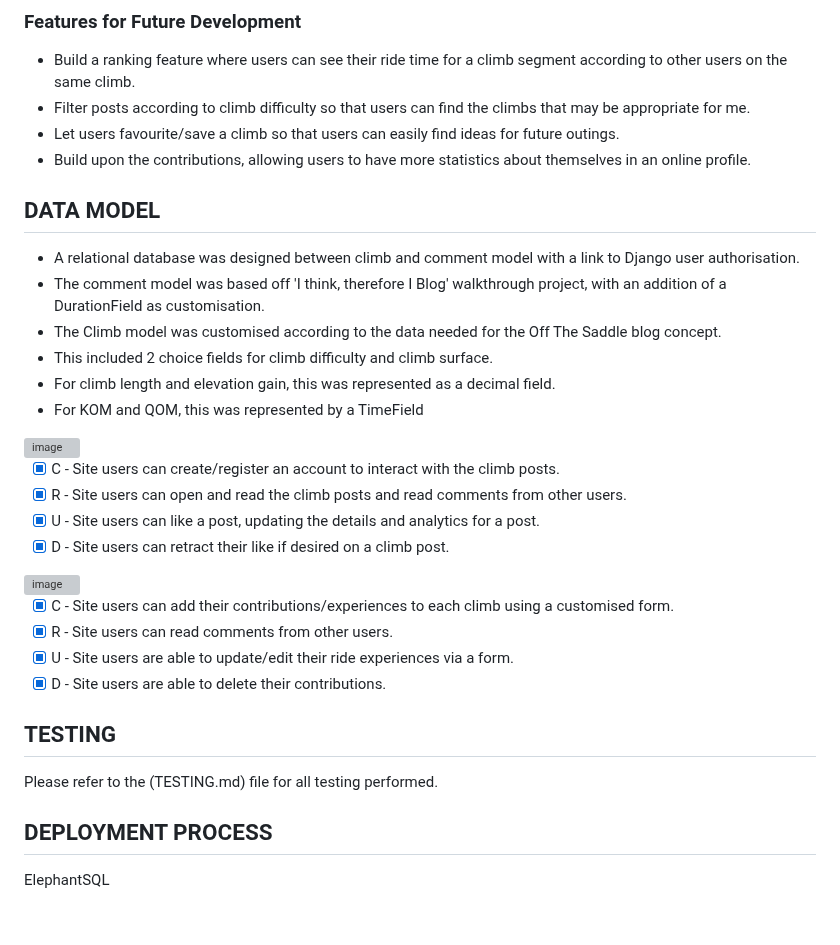
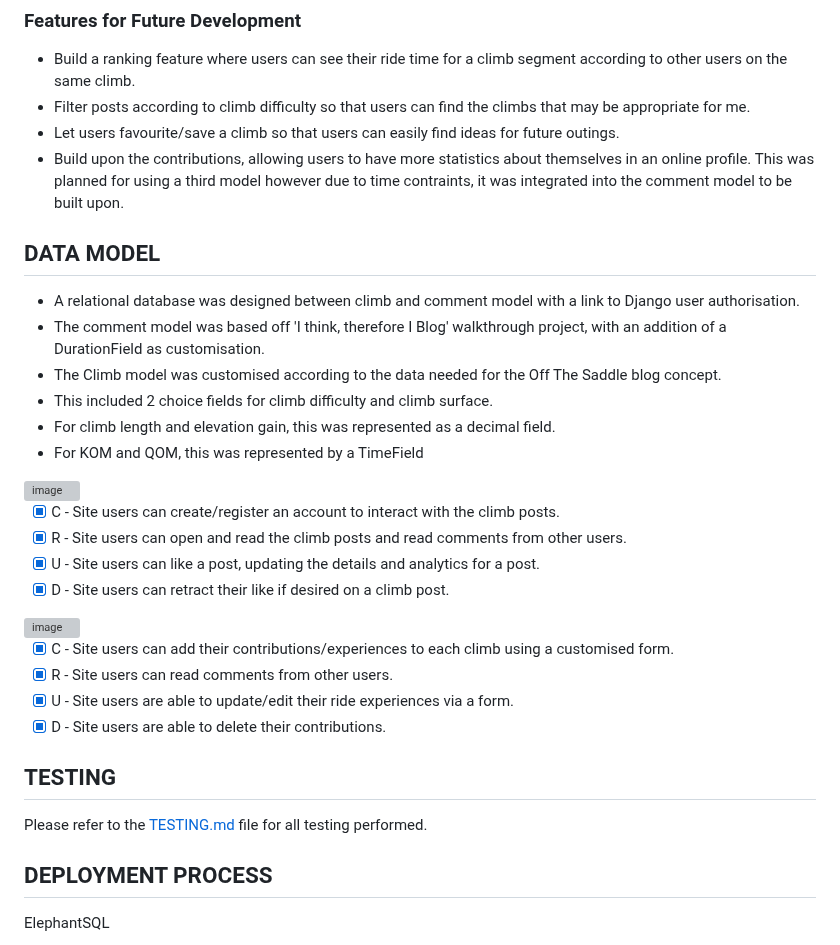
Before and after one commit to SashG91/Off-The-Saddle, a Markdown page: README.md, the part around one of its changes. GitHub-like rendering; blank space fills up the shorter version; grey boxes are pictures that could not be loaded.

```diff
--- a/README.md
+++ b/README.md
@@ -215,7 +215,7 @@ Below you will find explanations and screenshots of the intended outcome of the
 - Build a ranking feature where users can see their ride time for a climb segment according to other users on the same climb.
 - Filter posts according to climb difficulty so that users can find the climbs that may be appropriate for me.
 - Let users favourite/save a climb so that users can easily find ideas for future outings.
-- Build upon the contributions, allowing users to have more statistics about themselves in an online profile.
+- Build upon the contributions, allowing users to have more statistics about themselves in an online profile. This was planned for using a third model however due to time contraints, it was integrated into the comment model to be built upon.
 
 ## DATA MODEL
 - A relational database was designed between climb and comment model with a link to Django user authorisation.
@@ -241,7 +241,7 @@ Below you will find explanations and screenshots of the intended outcome of the
 
 ## TESTING
 
-Please refer to the (TESTING.md) file for all testing performed.
+Please refer to the [TESTING.md](TESTING.md) file for all testing performed.
 
 ## DEPLOYMENT PROCESS
 
```
Also changed, not shown: other parts of README.md (+2 -2 lines).
